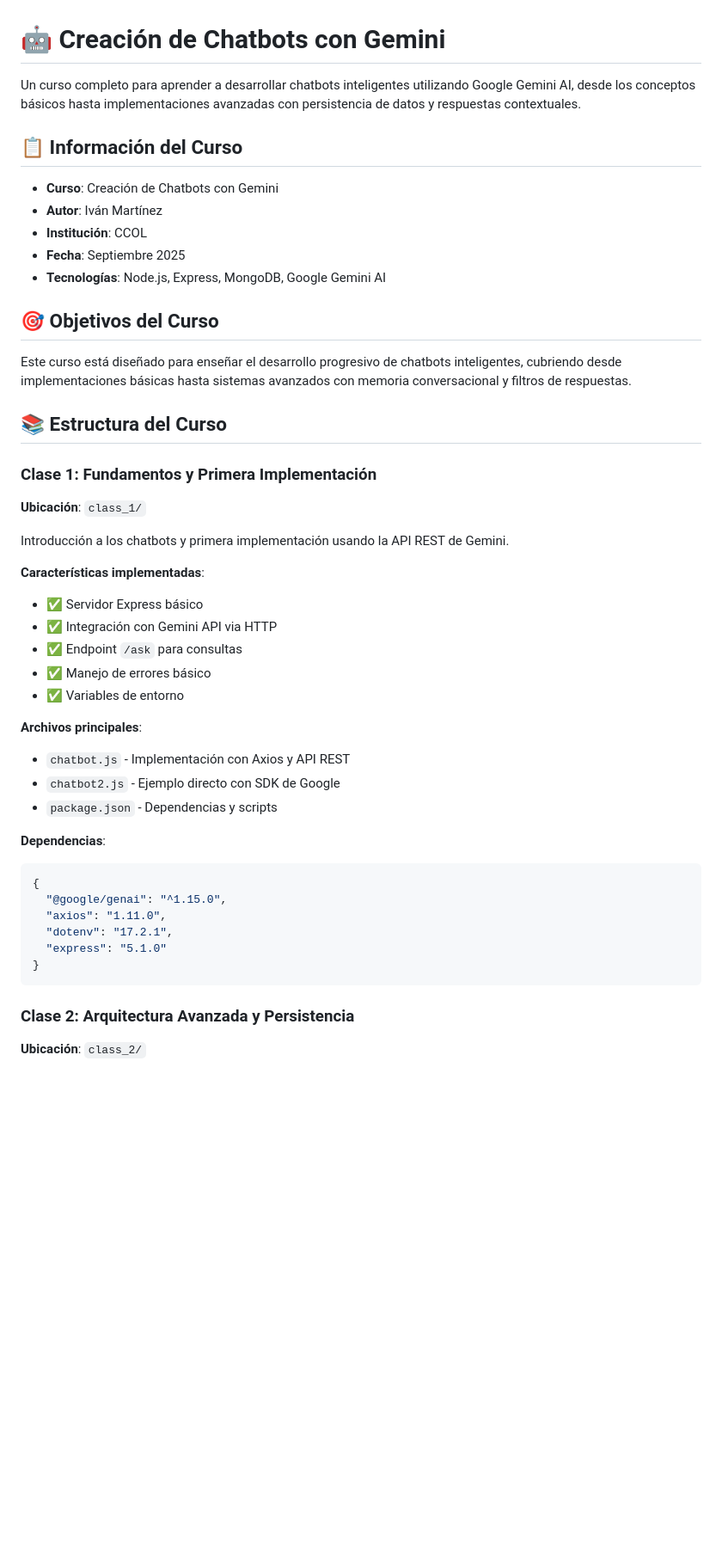
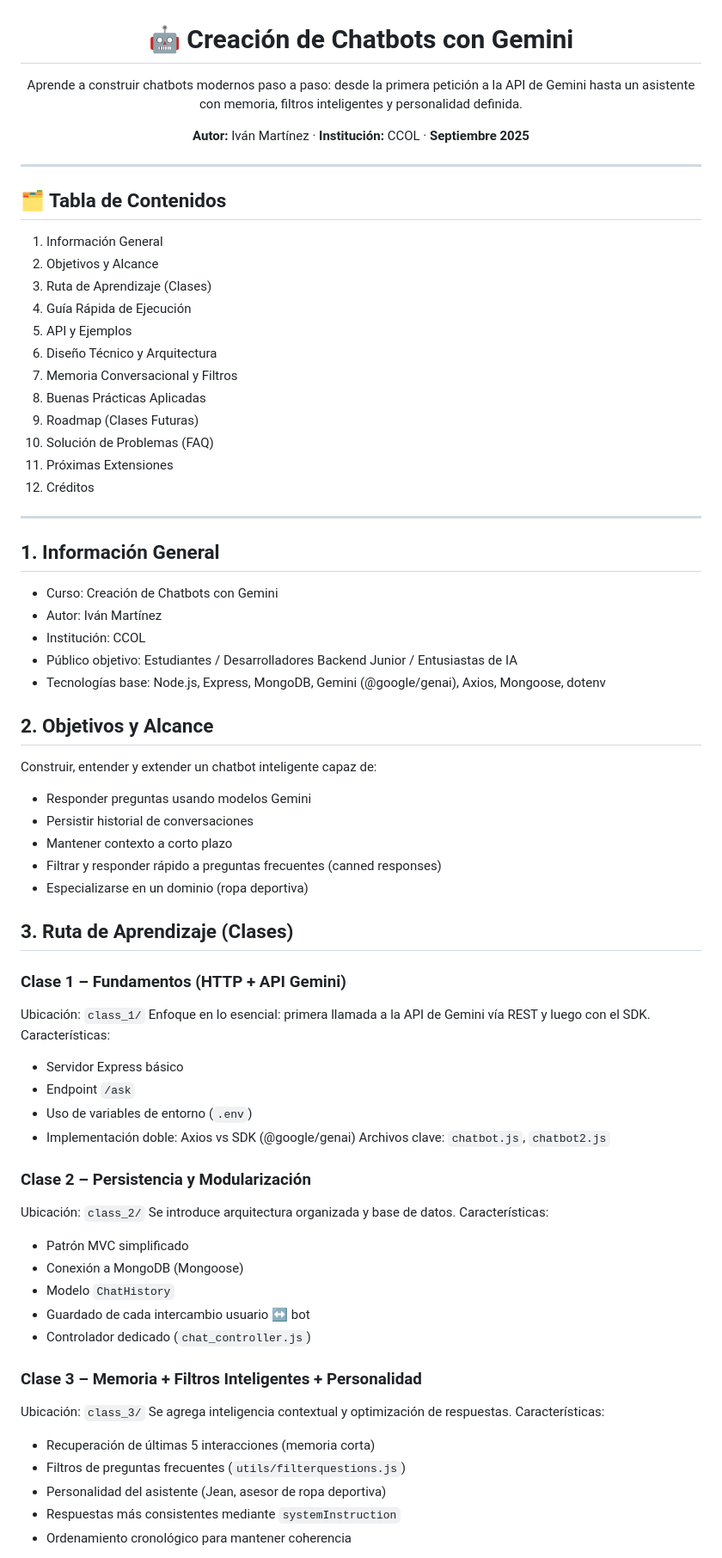
Before and after one commit to XxIvanstromxX/ChatBot_IA, a Markdown page: README.md, the part around the change printed below. Shown: that part at 86% size. Drawn GitHub-style; blank space fills up the shorter version.

Commit message:
Actualizar README.md: reestructurar contenido del curso y mejorar la claridad de los objetivos y características de cada clase

````diff
--- a/README.md
+++ b/README.md
@@ -1,48 +3,73 @@
 # 🤖 Creación de Chatbots con Gemini
 
-Un curso completo para aprender a desarrollar chatbots inteligentes utilizando Google Gemini AI, desde los conceptos básicos hasta implementaciones avanzadas con persistencia de datos y respuestas contextuales.
+Aprende a construir chatbots modernos paso a paso: desde la primera petición a la API de Gemini hasta un asistente con memoria, filtros inteligentes y personalidad definida.
 
-## 📋 Información del Curso
+<strong>Autor:</strong> Iván Martínez · <strong>Institución:</strong> CCOL · <strong>Septiembre 2025</strong>
 
-- **Curso**: Creación de Chatbots con Gemini
-- **Autor**: Iván Martínez
-- **Institución**: CCOL
-- **Fecha**: Septiembre 2025
-- **Tecnologías**: Node.js, Express, MongoDB, Google Gemini AI
+---
 
-## 🎯 Objetivos del Curso
+</div>
 
-Este curso está diseñado para enseñar el desarrollo progresivo de chatbots inteligentes, cubriendo desde implementaciones básicas hasta sistemas avanzados con memoria conversacional y filtros de respuestas.
+## 🗂️ Tabla de Contenidos
+1. Información General
+2. Objetivos y Alcance
+3. Ruta de Aprendizaje (Clases)
+4. Guía Rápida de Ejecución
+5. API y Ejemplos
+6. Diseño Técnico y Arquitectura
+7. Memoria Conversacional y Filtros
+8. Buenas Prácticas Aplicadas
+9. Roadmap (Clases Futuras)
+10. Solución de Problemas (FAQ)
+11. Próximas Extensiones
+12. Créditos
 
-## 📚 Estructura del Curso
+---
 
-### Clase 1: Fundamentos y Primera Implementación
-**Ubicación**: `class_1/`
+## 1. Información General
+- Curso: Creación de Chatbots con Gemini
+- Autor: Iván Martínez
+- Institución: CCOL
+- Público objetivo: Estudiantes / Desarrolladores Backend Junior / Entusiastas de IA
+- Tecnologías base: Node.js, Express, MongoDB, Gemini (@google/genai), Axios, Mongoose, dotenv
 
-Introducción a los chatbots y primera implementación usando la API REST de Gemini.
+## 2. Objetivos y Alcance
+Construir, entender y extender un chatbot inteligente capaz de:
+- Responder preguntas usando modelos Gemini
+- Persistir historial de conversaciones
+- Mantener contexto a corto plazo
+- Filtrar y responder rápido a preguntas frecuentes (canned responses)
+- Especializarse en un dominio (ropa deportiva)
 
-**Características implementadas**:
-- ✅ Servidor Express básico
-- ✅ Integración con Gemini API via HTTP
-- ✅ Endpoint `/ask` para consultas
-- ✅ Manejo de errores básico
-- ✅ Variables de entorno
+## 3. Ruta de Aprendizaje (Clases)
 
-**Archivos principales**:
-- `chatbot.js` - Implementación con Axios y API REST
-- `chatbot2.js` - Ejemplo directo con SDK de Google
-- `package.json` - Dependencias y scripts
+### Clase 1 – Fundamentos (HTTP + API Gemini)
+Ubicación: `class_1/`
+Enfoque en lo esencial: primera llamada a la API de Gemini vía REST y luego con el SDK.
+Características:
+- Servidor Express básico
+- Endpoint `/ask`
+- Uso de variables de entorno (`.env`)
+- Implementación doble: Axios vs SDK (@google/genai)
+Archivos clave: `chatbot.js`, `chatbot2.js`
 
-**Dependencias**:
-```json
-{
-  "@google/genai": "^1.15.0",
-  "axios": "1.11.0",
-  "dotenv": "17.2.1",
-  "express": "5.1.0"
-}
-```
+### Clase 2 – Persistencia y Modularización
+Ubicación: `class_2/`
+Se introduce arquitectura organizada y base de datos.
+Características:
+- Patrón MVC simplificado
+- Conexión a MongoDB (Mongoose)
+- Modelo `ChatHistory`
+- Guardado de cada intercambio usuario ↔ bot
+- Controlador dedicado (`chat_controller.js`)
 
-### Clase 2: Arquitectura Avanzada y Persistencia
-**Ubicación**: `class_2/`
+### Clase 3 – Memoria + Filtros Inteligentes + Personalidad
+Ubicación: `class_3/`
+Se agrega inteligencia contextual y optimización de respuestas.
+Características:
+- Recuperación de últimas 5 interacciones (memoria corta)
+- Filtros de preguntas frecuentes (`utils/filterquestions.js`)
+- Personalidad del asistente (Jean, asesor de ropa deportiva)
+- Respuestas más consistentes mediante `systemInstruction`
+- Ordenamiento cronológico para mantener coherencia
 
````
Also changed, not shown: other parts of README.md (+93 -202 lines).
